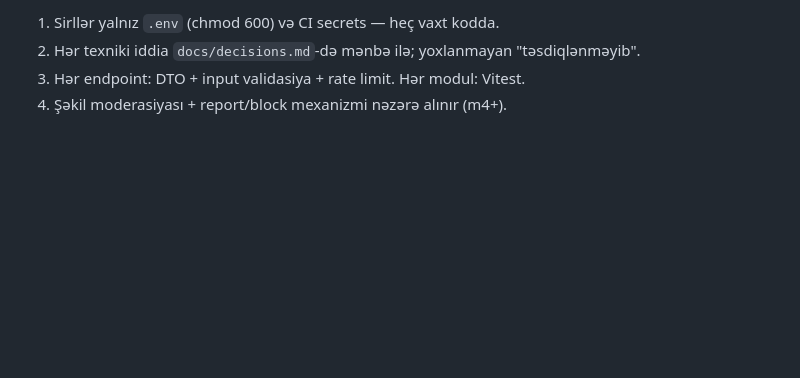
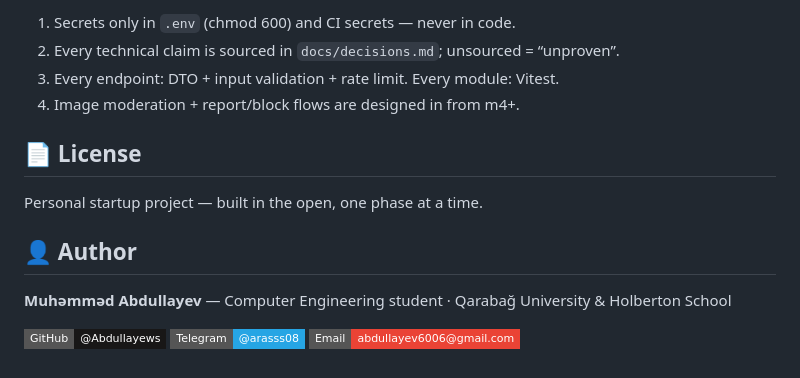
Before and after one commit to Abdullayews/Qoshul.az, a Markdown page: README.md, the part around one of its changes. GitHub-like rendering; badges without logos; blank space fills up the shorter version.

```diff
--- a/README.md
+++ b/README.md
@@ -95,5 +148,20 @@ make dev                  # PG17+PostGIS (build) + Redis qalxır
 
-1. Sirllər yalnız `.env` (chmod 600) və CI secrets — heç vaxt kodda.
-2. Hər texniki iddia `docs/decisions.md`-də mənbə ilə; yoxlanmayan "təsdiqlənməyib".
-3. Hər endpoint: DTO + input validasiya + rate limit. Hər modul: Vitest.
-4. Şəkil moderasiyası + report/block mexanizmi nəzərə alınır (m4+).
+1. Secrets only in `.env` (chmod 600) and CI secrets — never in code.
+2. Every technical claim is sourced in `docs/decisions.md`; unsourced = “unproven”.
+3. Every endpoint: DTO + input validation + rate limit. Every module: Vitest.
+4. Image moderation + report/block flows are designed in from m4+.
+
+## 📄 License
+
+Personal startup project — built in the open, one phase at a time.
+
+
+## 👤 Author
+
+**Muhəmməd Abdullayev** — Computer Engineering student · Qarabağ University & Holberton School
+
+<p>
+<a href="https://github.com/Abdullayews"><img src="https://img.shields.io/badge/GitHub-@Abdullayews-181717?style=flat-square&logo=github&logoColor=white" alt="GitHub"></a>
+<a href="https://t.me/arasss08"><img src="https://img.shields.io/badge/Telegram-@arasss08-26A5E4?style=flat-square&logo=telegram&logoColor=white" alt="Telegram"></a>
+<a href="mailto:abdullayev6006@gmail.com"><img src="https://img.shields.io/badge/Email-abdullayev6006@gmail.com-EA4335?style=flat-square&logo=gmail&logoColor=white" alt="Email"></a>
+</p>
```
Also changed, not shown: other parts of README.md (+118 -65 lines).
